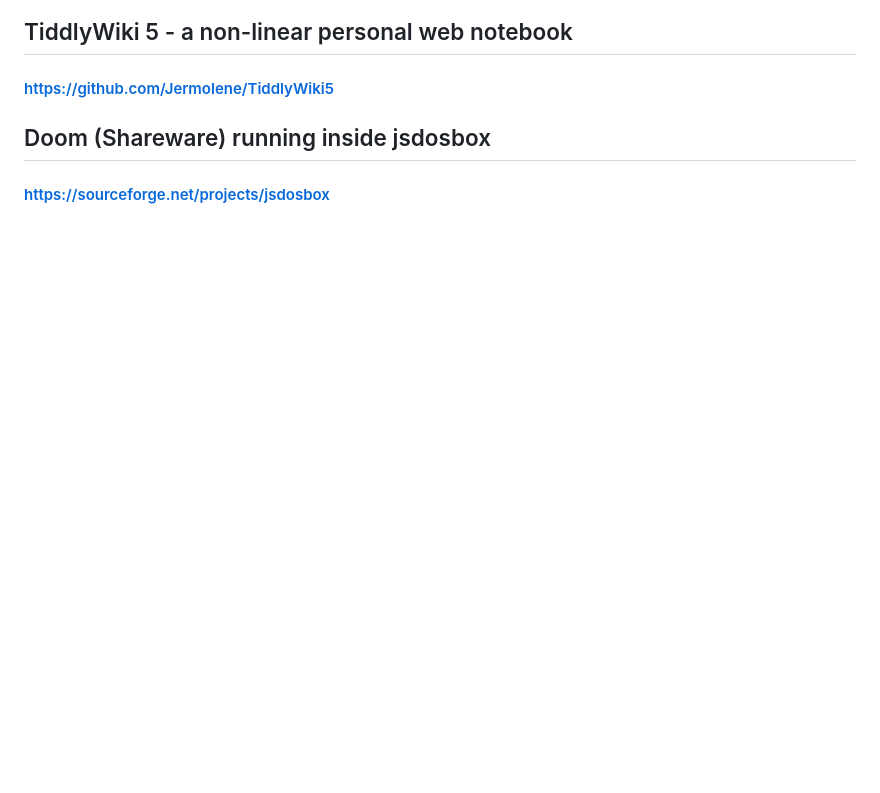
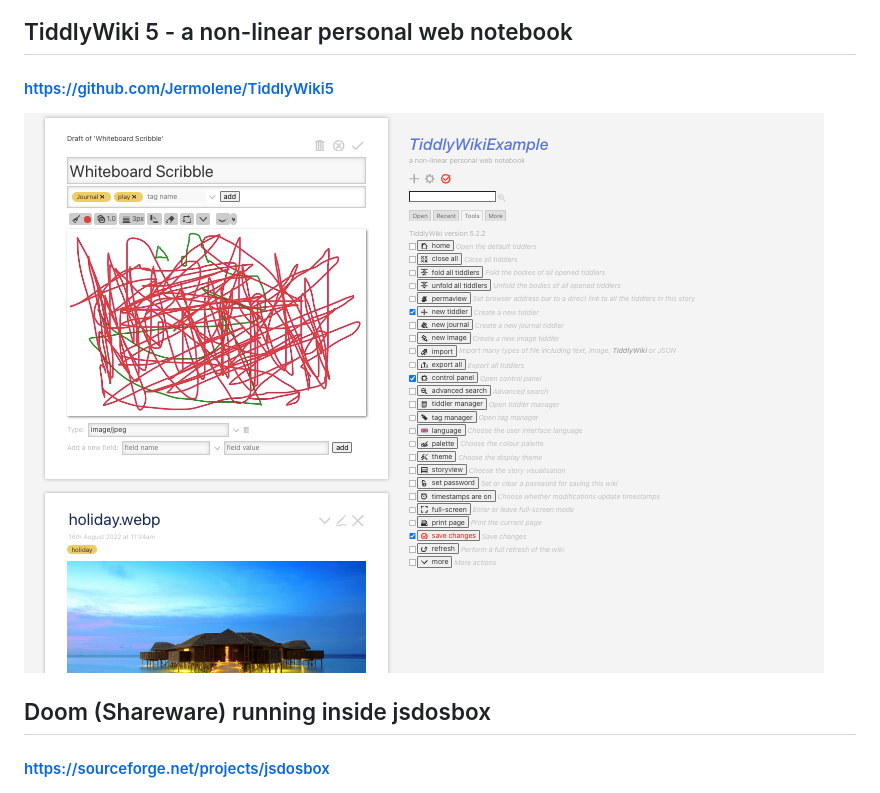
Before and after one commit to Peergos/example-apps, a Markdown page: README.md, the part around the change. Drawn GitHub-style; pictures changed too: screenshots/tiddlyWiki.png (added); blank space fills up the shorter version.

Commit message:
add screenshot for TW

```diff
--- a/README.md
+++ b/README.md
@@ -39,6 +39,7 @@ Rich text editor. Loads/Saves .html files
 ## TiddlyWiki 5 - a non-linear personal web notebook
 #### https://github.com/Jermolene/TiddlyWiki5
 
+![TiddlyWiki](./screenshots/tiddlyWiki.png)
 
 ## Doom (Shareware) running inside jsdosbox
 #### https://sourceforge.net/projects/jsdosbox
```
